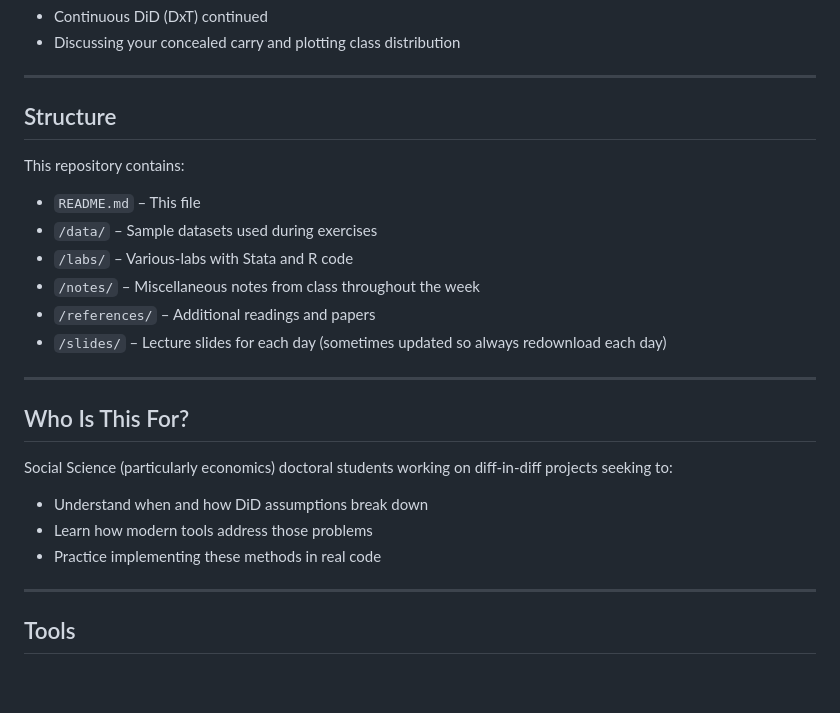
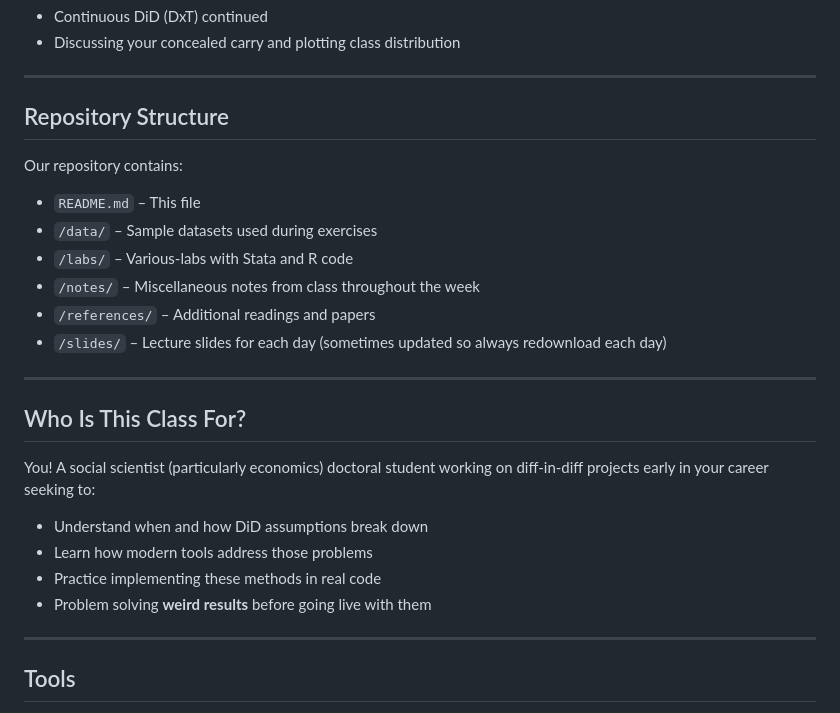
Before and after one commit to scunning1975/collegio-carlo-alberto, a Markdown page: README.md, the part around the change. Drawn GitHub-style; blank space fills up the shorter version.

```diff
--- a/README.md
+++ b/README.md
@@ -83,9 +83,9 @@ Friday: Wrapping things up
 
 ---
 
-## Structure
+## Repository Structure
 
-This repository contains:
+Our repository contains:
 
 - `README.md` – This file
 - `/data/` – Sample datasets used during exercises
@@ -97,13 +97,14 @@ This repository contains:
 
 ---
 
-## Who Is This For?
+## Who Is This Class For?
 
-Social Science (particularly economics) doctoral students working on diff-in-diff projects seeking to:
+You!  A social scientist (particularly economics) doctoral student working on diff-in-diff projects early in your career seeking to:
 
 - Understand when and how DiD assumptions break down
 - Learn how modern tools address those problems
 - Practice implementing these methods in real code
+- Problem solving **weird results** before going live with them
 
 ---
 
```
